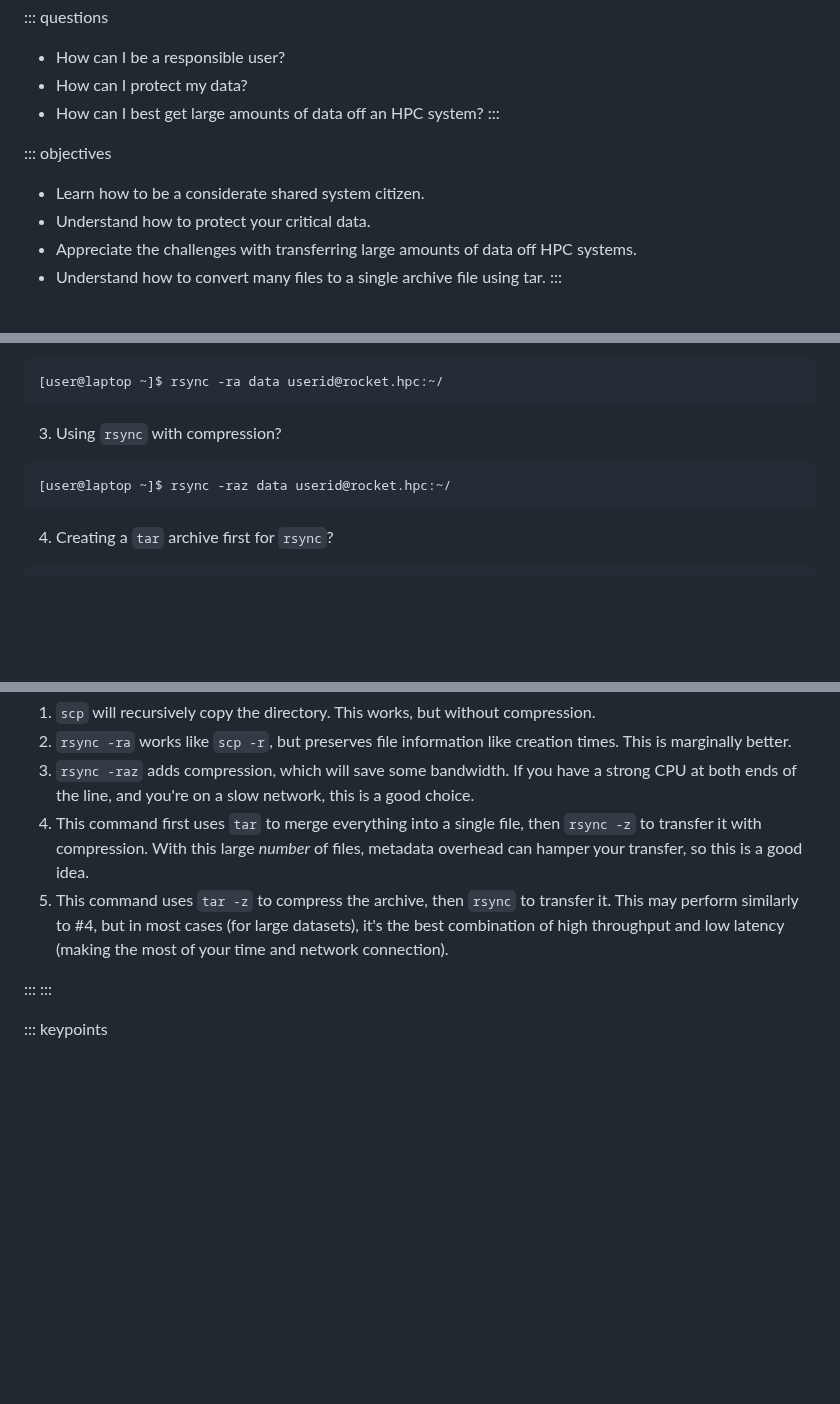
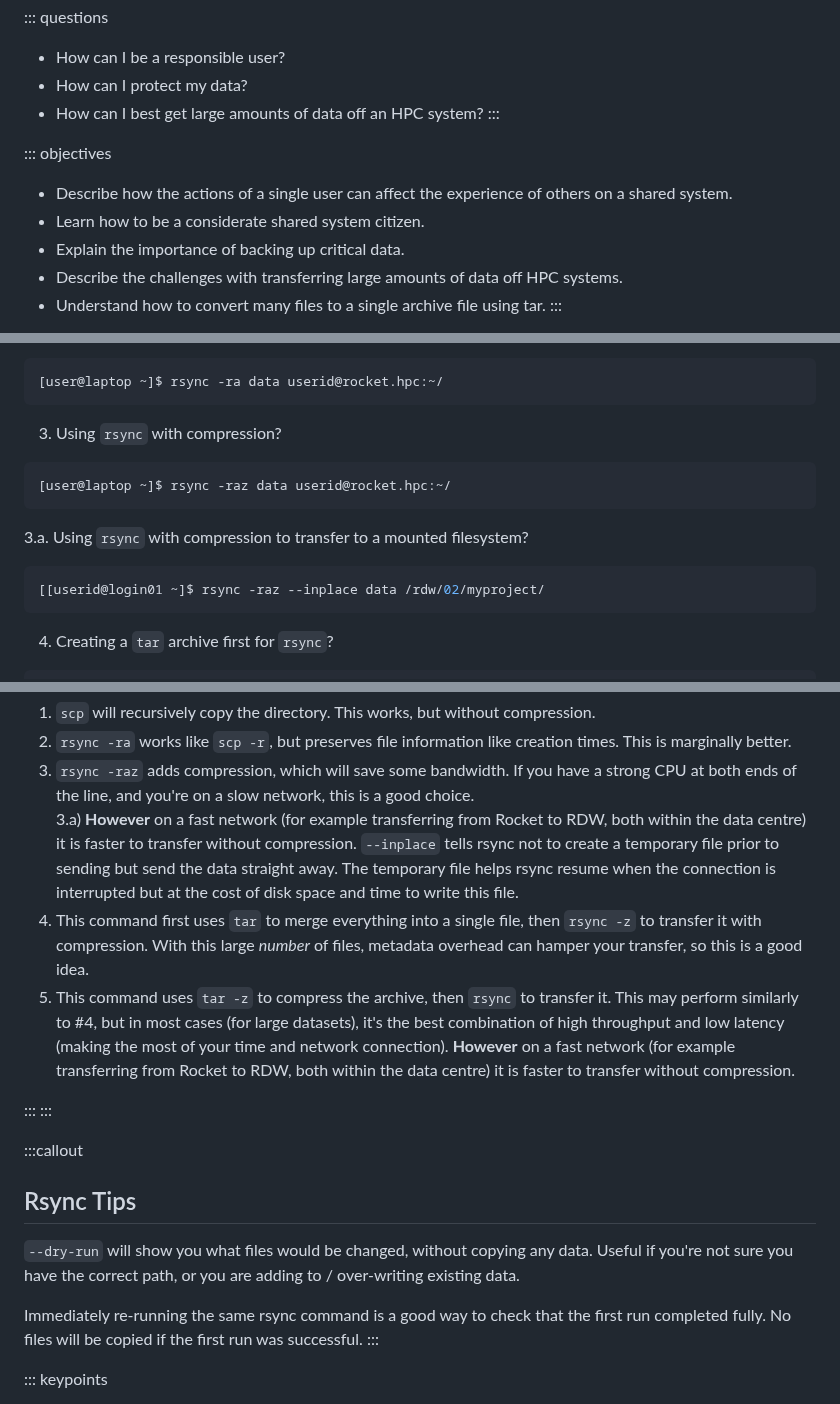
Before and after one commit to NclRSE-Training/hpc-intro-rocket, a Markdown page: episodes/80-responsibility.md, 3 parts joined by grey strips. Rendered like a GitHub page; blank space fills up the shorter version.

Commit message:
minor updates to 80-responsibility, should work fine

````diff
--- a/episodes/80-responsibility.md
+++ b/episodes/80-responsibility.md
@@ -12,9 +12,10 @@ exercises: 5
 :::
 
 ::: objectives
+ - Describe how the actions of a single user can affect the experience of others on a shared system.
  - Learn how to be a considerate shared system citizen.
- - Understand how to protect your critical data.
- - Appreciate the challenges with transferring large amounts of data off HPC
+ - Explain the importance of backing up critical data.
+ - Describe the challenges with transferring large amounts of data off HPC
   systems.
  - Understand how to convert many files to a single archive file using tar.
 :::
@@ -254,6 +258,11 @@ best way to transfer them to Rocket?
 [user@laptop ~]$ rsync -raz data userid@rocket.hpc:~/
 ```
 
+3.a. Using `rsync` with compression to transfer to a mounted filesystem?
+```bash
+[[userid@login01 ~]$ rsync -raz --inplace data /rdw/02/myproject/
+```
+
  4. Creating a `tar` archive first for `rsync`?
 ```bash
 [user@laptop ~]$ tar -cvf data.tar data
@@ -273,10 +282,18 @@ Lets go through each option
  1. `scp` will recursively copy the directory. This works, but without compression.
  2. `rsync -ra` works like `scp -r`, but preserves file information like creation times. This is marginally better.
  3. `rsync -raz` adds compression, which will save some bandwidth. If you have a strong CPU at both ends of the line, and you're on a slow network, this is a good choice.
+ 3.a) **However** on a fast network (for example transferring from Rocket to RDW, both within the data centre) it is faster to transfer without compression.  `--inplace` tells rsync not to create a temporary file prior to sending but send the data straight away.  The temporary file helps rsync resume when the connection is interrupted but at the cost of disk space and time to write this file.
  4. This command first uses `tar` to merge everything into a single file, then `rsync -z` to transfer it with compression. With this large *number* of files, metadata overhead can hamper your transfer, so this is a good idea.
- 5. This command uses `tar -z` to compress the archive, then `rsync` to transfer it. This may perform similarly to #4, but in most cases (for large datasets), it's the best combination of high throughput and low latency (making the most of your time and network connection).
+ 5. This command uses `tar -z` to compress the archive, then `rsync` to transfer it. This may perform similarly to #4, but in most cases (for large datasets), it's the best combination of high throughput and low latency (making the most of your time and network connection).  **However** on a fast network (for example transferring from Rocket to RDW, both within the data centre) it is faster to transfer without compression.
 
 :::
+:::
+
+:::callout
+## Rsync Tips
+`--dry-run` will show you what files would be changed, without copying any data.  Useful if you're not sure you have the correct path, or you are adding to / over-writing existing data.
+
+Immediately re-running the same rsync command is a good way to check that the first run completed fully.  No files will be copied if the first run was successful.
 :::
 
 ::: keypoints
````
Also changed, not shown: other parts of episodes/80-responsibility.md (+6 -3 lines).
